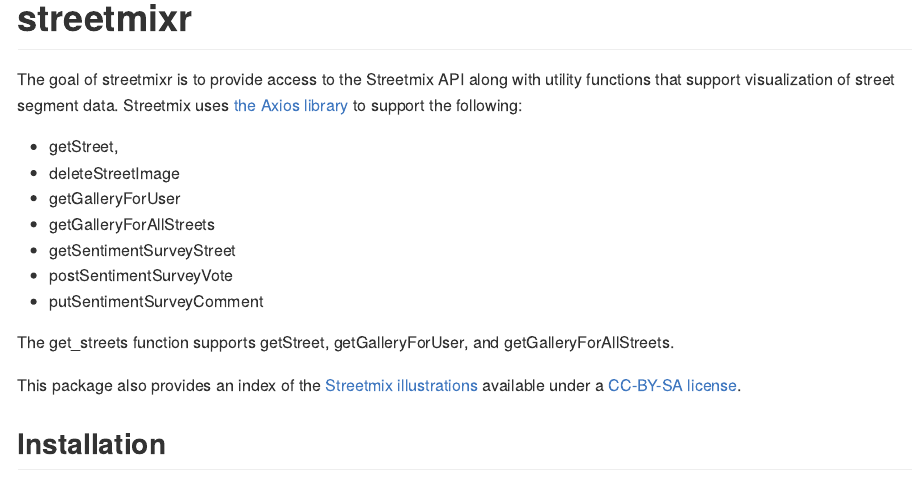
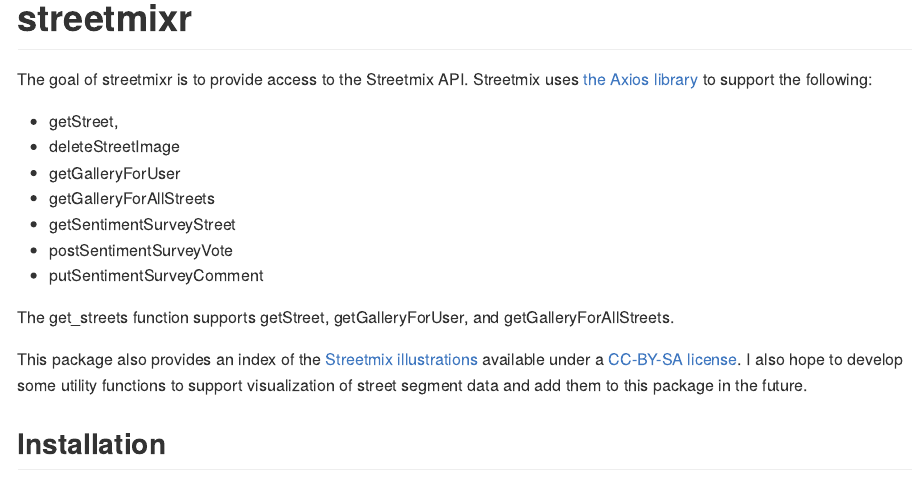
Before and after one commit to elipousson/streetmixr, an R Markdown document (README.Rmd): the page in a window 1100 px wide, from its top. The pictures show the output file README.md that the author committed with the source, drawn offline in the style of GitHub; badge pictures from the web are left out.

Commit message:
docs: update README + illustrator docs

```diff
--- a/README.Rmd
+++ b/README.Rmd
@@ -25,9 +25,7 @@
 
 <!-- badges: end -->
 
-The goal of streetmixr is to provide access to the Streetmix API along
-with utility functions that support visualization of street segment
-data. Streetmix uses [the Axios
+The goal of streetmixr is to provide access to the Streetmix API. Streetmix uses [the Axios
 library](https://docs.streetmix.net/contributing/code/reference/helpers)
 to support the following:
 
@@ -45,7 +43,7 @@
 This package also provides an index of the [Streetmix
 illustrations](https://github.com/streetmix/illustrations/) available
 under a [CC-BY-SA
-license](https://github.com/streetmix/illustrations/blob/main/LICENSE).
+license](https://github.com/streetmix/illustrations/blob/main/LICENSE). I also hope to develop some utility functions to support visualization of street segment data and add them to this package in the future.
 
 ## Installation
 
```
Also changed, not shown: R/data.R (+7 -4 lines), README.md, 4 other files.
